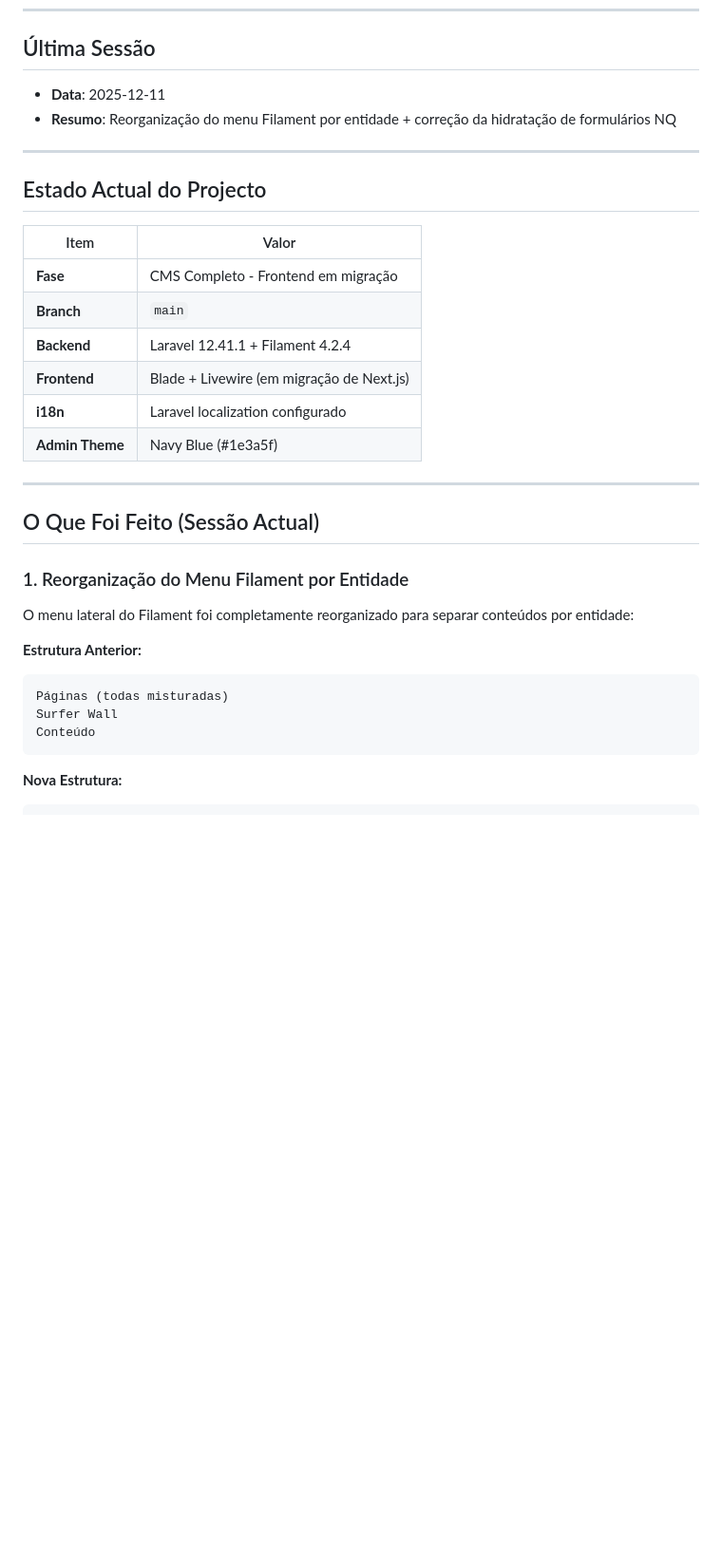
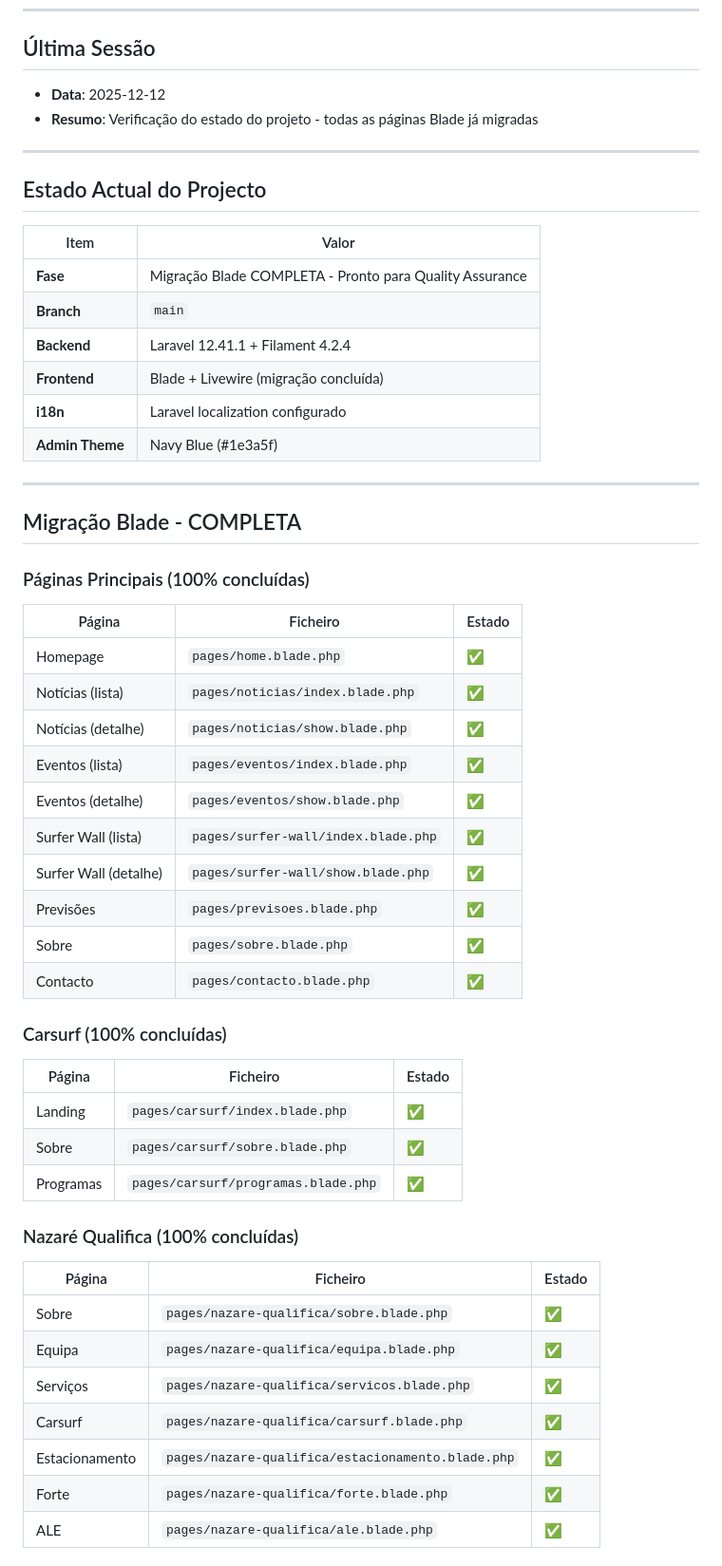
Before and after one commit to nelsonbrilhante/praiadonorte_nq, a Markdown page: SESSION-HANDOFF.md, the part around one of its changes. Shown at 95% size. GitHub-like rendering; blank space fills up the shorter version.

````diff
--- a/SESSION-HANDOFF.md
+++ b/SESSION-HANDOFF.md
@@ -7,8 +7,8 @@
 
 ## Última Sessão
 
-- **Data**: 2025-12-11
-- **Resumo**: Reorganização do menu Filament por entidade + correção da hidratação de formulários NQ
+- **Data**: 2025-12-12
+- **Resumo**: Verificação do estado do projeto - todas as páginas Blade já migradas
 
 ---
 
@@ -16,26 +16,49 @@
 
 | Item | Valor |
 |------|-------|
-| **Fase** | CMS Completo - Frontend em migração |
+| **Fase** | Migração Blade COMPLETA - Pronto para Quality Assurance |
 | **Branch** | `main` |
 | **Backend** | Laravel 12.41.1 + Filament 4.2.4 |
-| **Frontend** | Blade + Livewire (em migração de Next.js) |
+| **Frontend** | Blade + Livewire (migração concluída) |
 | **i18n** | Laravel localization configurado |
 | **Admin Theme** | Navy Blue (#1e3a5f) |
 
 ---
 
-## O Que Foi Feito (Sessão Actual)
+## Migração Blade - COMPLETA
 
-### 1. Reorganização do Menu Filament por Entidade
+### Páginas Principais (100% concluídas)
 
-O menu lateral do Filament foi completamente reorganizado para separar conteúdos por entidade:
+| Página | Ficheiro | Estado |
+|--------|----------|--------|
+| Homepage | `pages/home.blade.php` | ✅ |
+| Notícias (lista) | `pages/noticias/index.blade.php` | ✅ |
+| Notícias (detalhe) | `pages/noticias/show.blade.php` | ✅ |
+| Eventos (lista) | `pages/eventos/index.blade.php` | ✅ |
+| Eventos (detalhe) | `pages/eventos/show.blade.php` | ✅ |
+| Surfer Wall (lista) | `pages/surfer-wall/index.blade.php` | ✅ |
+| Surfer Wall (detalhe) | `pages/surfer-wall/show.blade.php` | ✅ |
+| Previsões | `pages/previsoes.blade.php` | ✅ |
+| Sobre | `pages/sobre.blade.php` | ✅ |
+| Contacto | `pages/contacto.blade.php` | ✅ |
 
-**Estrutura Anterior:**
-```
-Páginas (todas misturadas)
-Surfer Wall
-Conteúdo
-```
+### Carsurf (100% concluídas)
 
-**Nova Estrutura:**
+| Página | Ficheiro | Estado |
+|--------|----------|--------|
+| Landing | `pages/carsurf/index.blade.php` | ✅ |
+| Sobre | `pages/carsurf/sobre.blade.php` | ✅ |
+| Programas | `pages/carsurf/programas.blade.php` | ✅ |
+
+### Nazaré Qualifica (100% concluídas)
+
+| Página | Ficheiro | Estado |
+|--------|----------|--------|
+| Sobre | `pages/nazare-qualifica/sobre.blade.php` | ✅ |
+| Equipa | `pages/nazare-qualifica/equipa.blade.php` | ✅ |
+| Serviços | `pages/nazare-qualifica/servicos.blade.php` | ✅ |
+| Carsurf | `pages/nazare-qualifica/carsurf.blade.php` | ✅ |
+| Estacionamento | `pages/nazare-qualifica/estacionamento.blade.php` | ✅ |
+| Forte | `pages/nazare-qualifica/forte.blade.php` | ✅ |
+| ALE | `pages/nazare-qualifica/ale.blade.php` | ✅ |
+
````
Also changed, not shown: other parts of SESSION-HANDOFF.md (+59 -88 lines), CLAUDE.md (+22 -10 lines).
